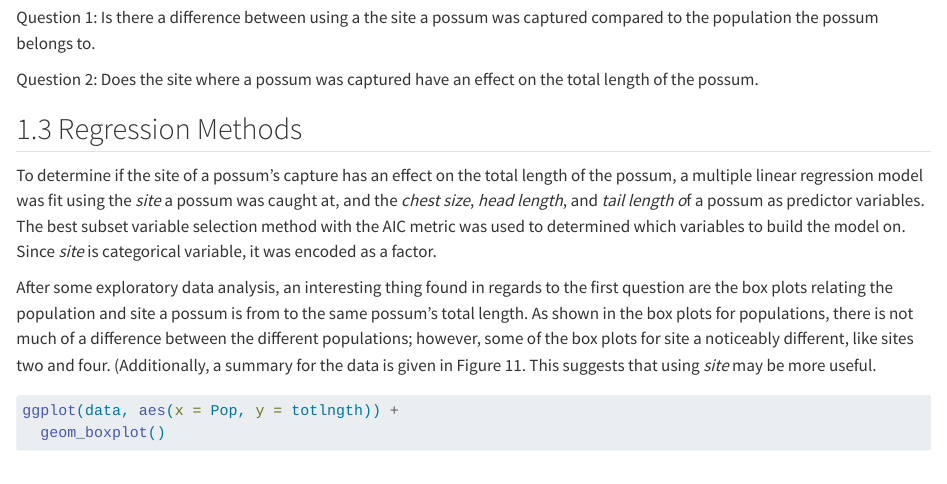
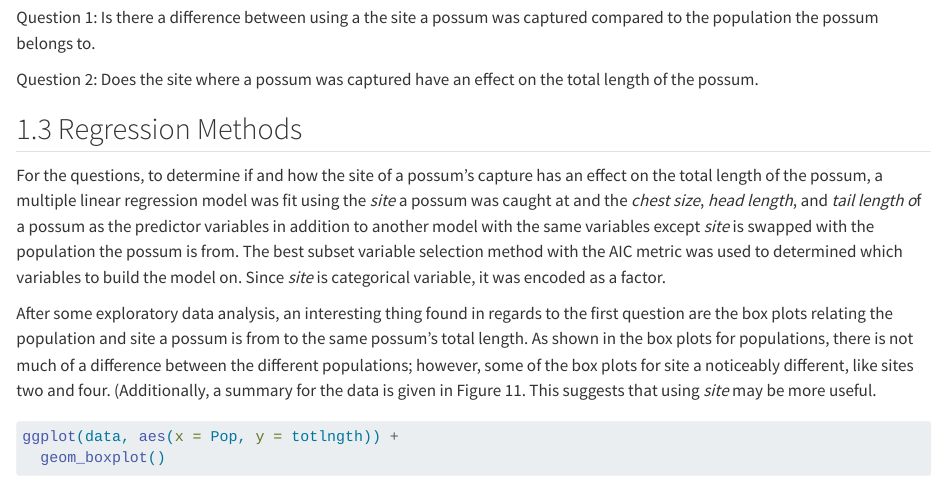
Before and after one commit to Fiwafoofa/330-Project, a Quarto document (cool.qmd): the page in a window 1100 px wide, from 850 px down. Rendered offline with R 4.5, knitr and Pandoc in place of Quarto, with nearby package versions; some code elsewhere in the file could not run offline.

Commit message:
Add to regression methods

```diff
--- a/cool.qmd
+++ b/cool.qmd
@@ -57,7 +57,7 @@ Question 2: Does the site where a possum was captured have an effect on the tota
 
 ## 1.3 Regression Methods
 
-To determine if the site of a possum's capture has an effect on the total length of the possum, a multiple linear regression model was fit using the *site* a possum was caught at, and the *chest* *size*, *head length*, and *tail length o*f a possum as predictor variables. The best subset variable selection method with the AIC metric was used to determined which variables to build the model on. Since *site* is categorical variable, it was encoded as a factor.
+For the questions, to determine if and how the site of a possum's capture has an effect on the total length of the possum, a multiple linear regression model was fit using the *site* a possum was caught at and the *chest* *size*, *head length*, and *tail length o*f a possum as the predictor variables in addition to another model with the same variables except *site* is swapped with the population the possum is from. The best subset variable selection method with the AIC metric was used to determined which variables to build the model on. Since *site* is categorical variable, it was encoded as a factor.
 
 After some exploratory data analysis, an interesting thing found in regards to the first question are the box plots relating the population and site a possum is from to the same possum's total length. As shown in the box plots for populations, there is not much of a difference between the different populations; however, some of the box plots for site a noticeably different, like sites two and four. (Additionally, a summary for the data is given in Figure 11. This suggests that using *site* may be more useful.
 
```
Also changed, not shown: cool.qmd (3 more changed lines).
